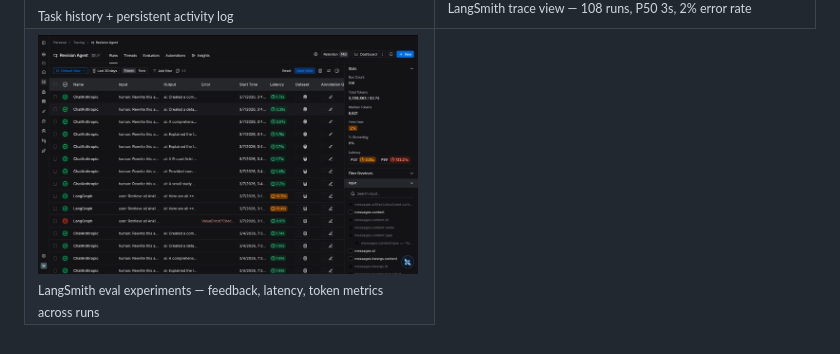
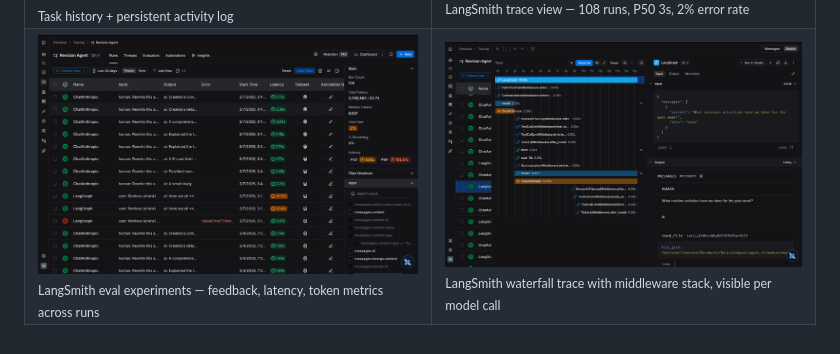
Before and after one commit to Will-Barnard-WB/AI-Revision-Agent, a Markdown page: README.md, the part around the change. GitHub-like rendering; pictures changed too: screenshots/image-1772898764107.png (added).

Commit message:
Finished ReadME

```diff
--- a/README.md
+++ b/README.md
@@ -90,5 +90,6 @@ cd Evals && python run_eval.py
   </tr>
   <tr>
     <td><img src="screenshots/image-1772898304552.png" width="380"/><br/><sub>LangSmith eval experiments — feedback, latency, token metrics across runs</sub></td>
+    <td><img src="screenshots/image-1772898764107.png" width="380"/><br/><sub>LangSmith waterfall trace with middleware stack, visible per model call</sub></td>
   </tr>
 </table>
```
Also changed, not shown: 1 other file.
